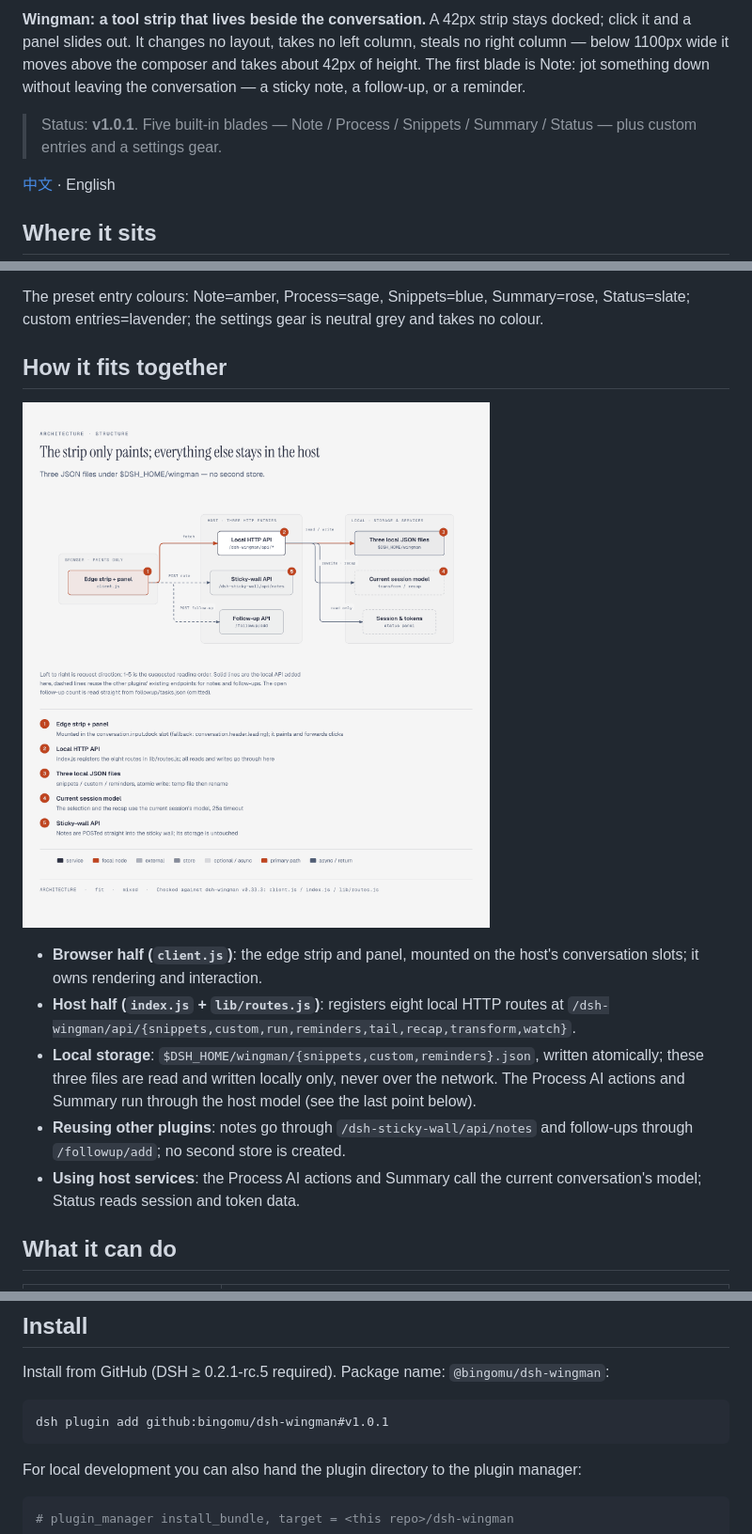
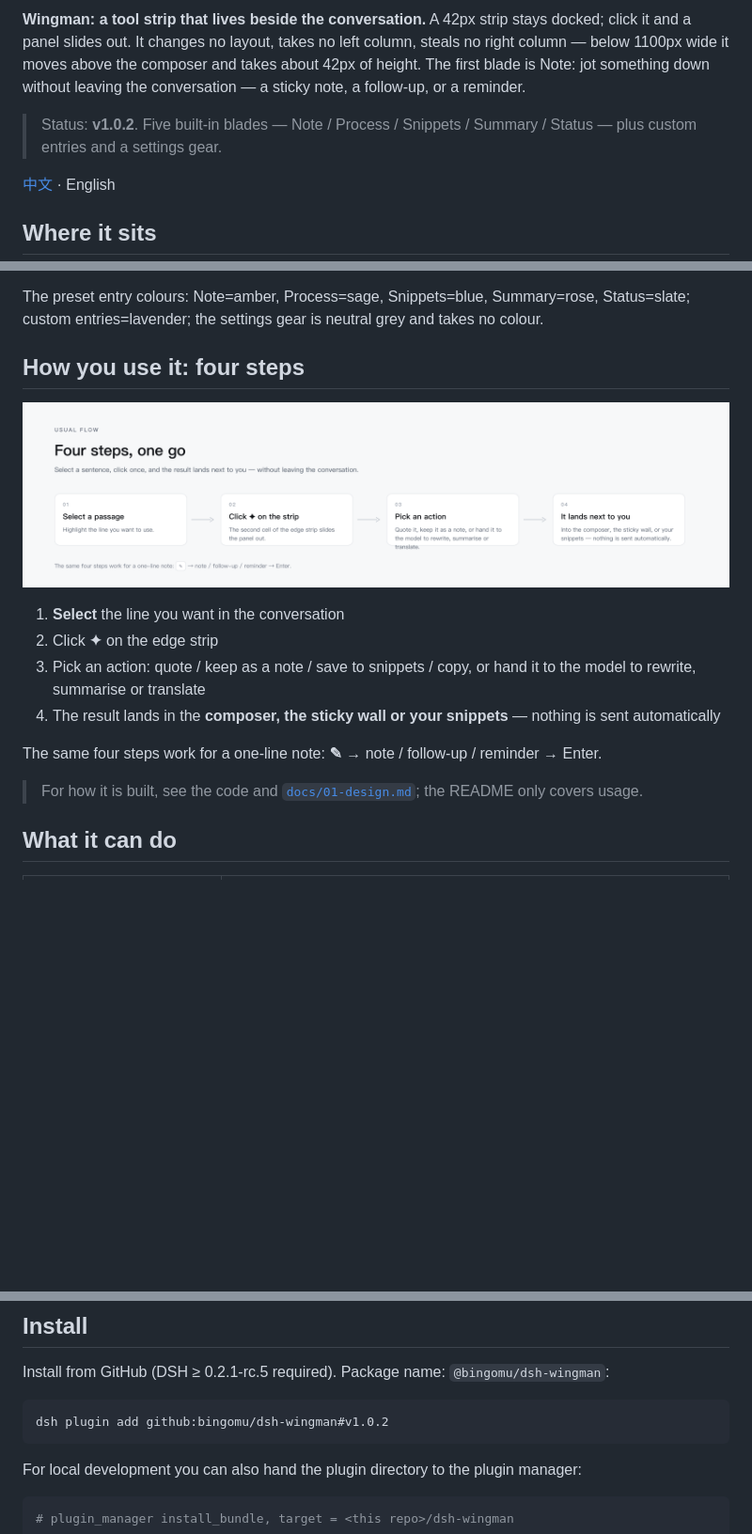
Before and after one commit to bingomu/dsh-wingman, a Markdown page: README.en.md, 3 parts joined by grey strips. Shown at 94% size. Drawn GitHub-style; pictures changed too: assets/diagram-en.png (deleted), assets/flow-en.png (added); blank space fills up the shorter version.

````diff
--- a/README.en.md
+++ b/README.en.md
@@ -4,7 +4,7 @@
 
 **Wingman: a tool strip that lives beside the conversation.** A 42px strip stays docked; click it and a panel slides out. It changes no layout, takes no left column, steals no right column — below 1100px wide it moves above the composer and takes about 42px of height. The first blade is Note: jot something down without leaving the conversation — a sticky note, a follow-up, or a reminder.
 
-> Status: **v1.0.1**. Five built-in blades — Note / Process / Snippets / Summary / Status — plus custom entries and a settings gear.
+> Status: **v1.0.2**. Five built-in blades — Note / Process / Snippets / Summary / Status — plus custom entries and a settings gear.
 
 [中文](README.md) · English
 
@@ -40,15 +40,18 @@ Collapsed, it is just a feather; click it to bring the strip back, or drag it so
 
 The preset entry colours: Note=amber, Process=sage, Snippets=blue, Summary=rose, Status=slate; custom entries=lavender; the settings gear is neutral grey and takes no colour.
 
-## How it fits together
+## How you use it: four steps
 
-![Wingman architecture: browser half, host routes, local JSON and the host services it reuses](assets/diagram-en.png)
+![Four steps: select -> click ✦ -> pick an action -> it lands next to you](assets/flow-en.png)
 
-- **Browser half (`client.js`)**: the edge strip and panel, mounted on the host's conversation slots; it owns rendering and interaction.
-- **Host half (`index.js` + `lib/routes.js`)**: registers eight local HTTP routes at `/dsh-wingman/api/{snippets,custom,run,reminders,tail,recap,transform,watch}`.
-- **Local storage**: `$DSH_HOME/wingman/{snippets,custom,reminders}.json`, written atomically; these three files are read and written locally only, never over the network. The Process AI actions and Summary run through the host model (see the last point below).
-- **Reusing other plugins**: notes go through `/dsh-sticky-wall/api/notes` and follow-ups through `/followup/add`; no second store is created.
-- **Using host services**: the Process AI actions and Summary call the current conversation's model; Status reads session and token data.
+1. **Select** the line you want in the conversation
+2. Click **✦** on the edge strip
+3. Pick an action: quote / keep as a note / save to snippets / copy, or hand it to the model to rewrite, summarise or translate
+4. The result lands in the **composer, the sticky wall or your snippets** — nothing is sent automatically
+
+The same four steps work for a one-line note: **✎** → note / follow-up / reminder → Enter.
+
+> For how it is built, see the code and [`docs/01-design.md`](docs/01-design.md); the README only covers usage.
 
 ## What it can do
 
@@ -151,7 +154,7 @@ Click the gear at the bottom:
 Install from GitHub (DSH ≥ 0.2.1-rc.5 required). Package name: `@bingomu/dsh-wingman`:
 
 ```bash
-dsh plugin add github:bingomu/dsh-wingman#v1.0.1
+dsh plugin add github:bingomu/dsh-wingman#v1.0.2
 ```
 
 For local development you can also hand the plugin directory to the plugin manager:
````
Also changed, not shown: CHANGELOG.md (+9 -0 lines), README.md (+12 -9 lines), assets/diagram-zh.png (deleted), assets/flow-zh.png (added), assets/hero-en-1200x630.png, assets/hero-zh-1200x630.png, 8 other files.
